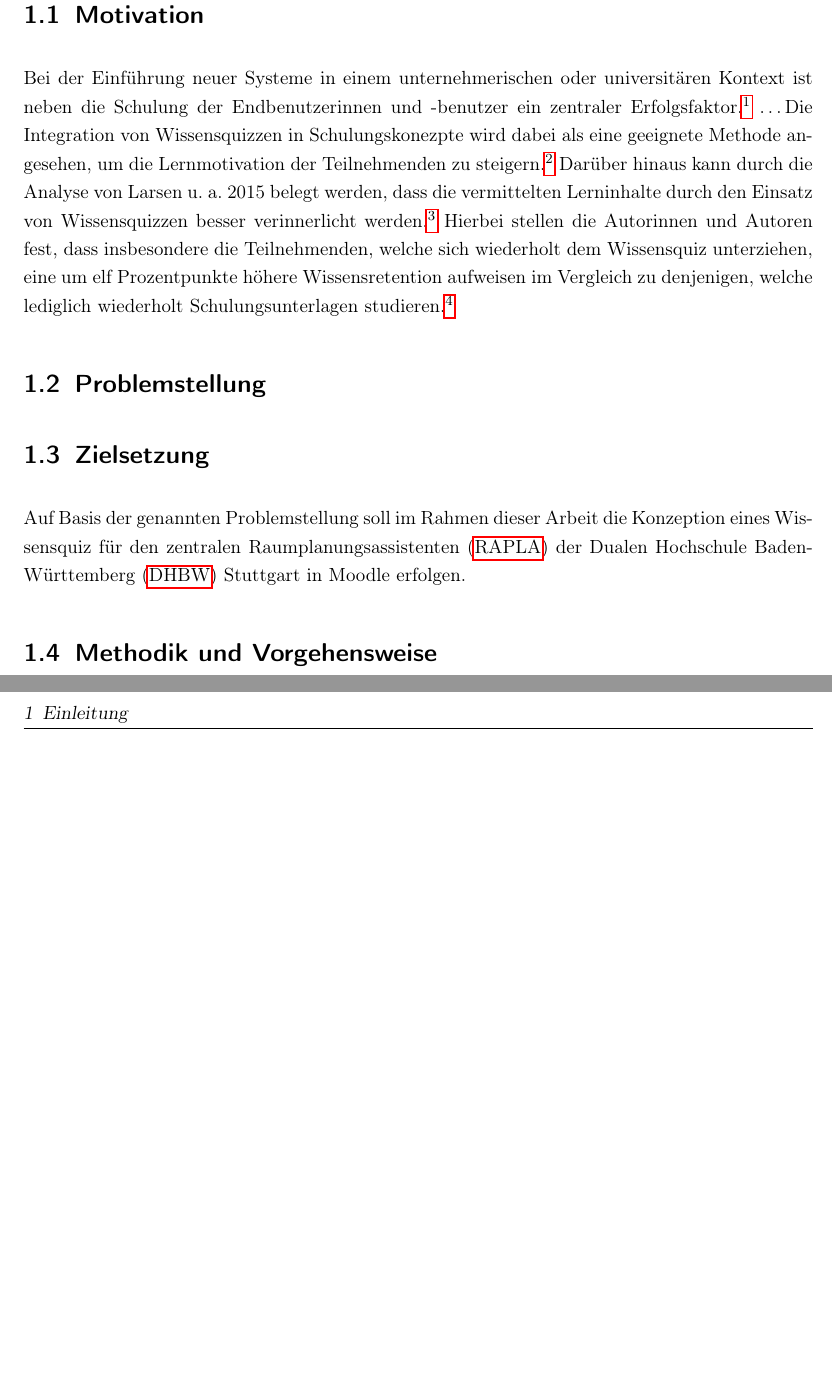
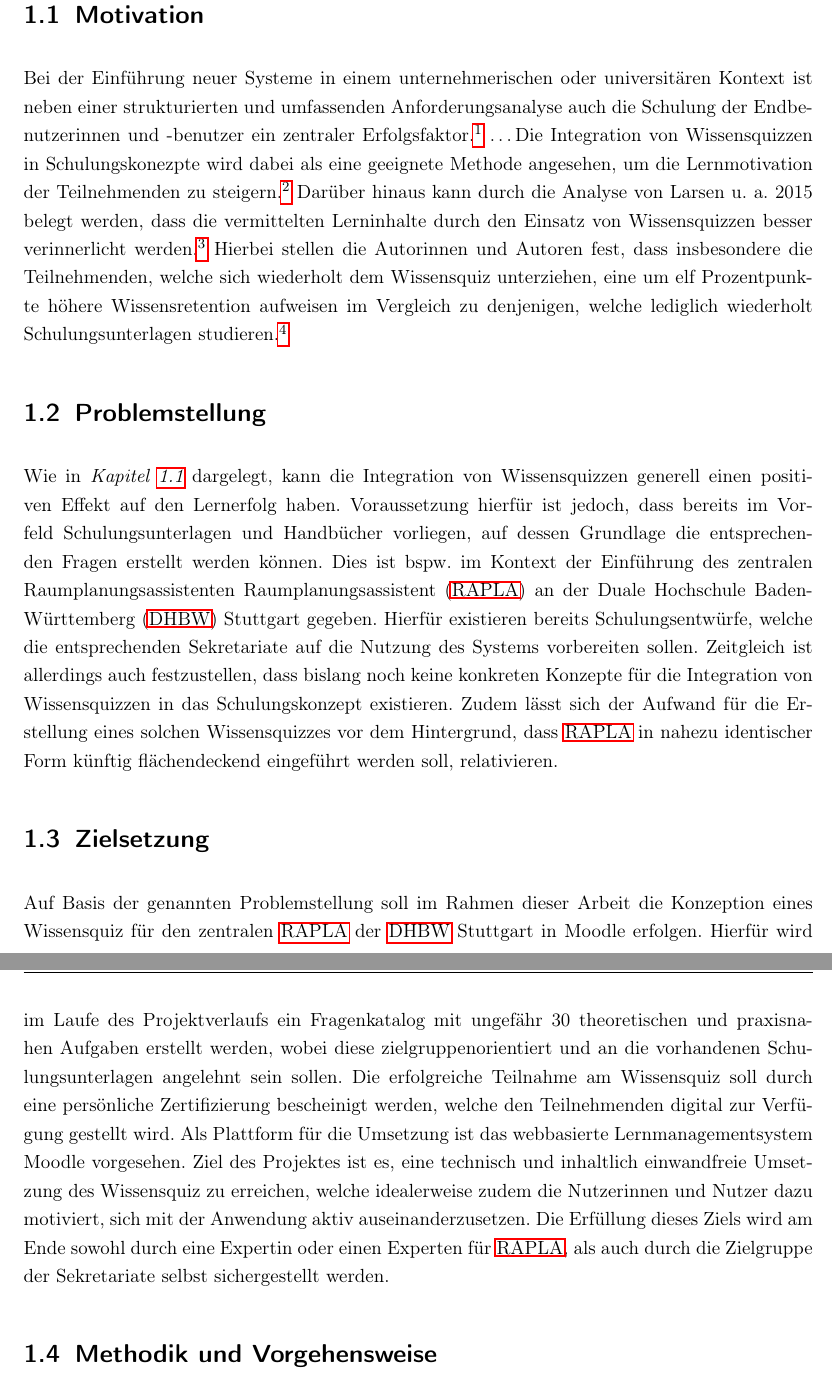
Before and after one commit to lukasg1/wiss-ausarbeitung, a LaTeX thesis (wissen_ausarbeitung/latex-vorlage.tex, which reads wissen_ausarbeitung/includes/01_einleitung.tex): two parts of pages 7 and 8 of 17 before the commit and two parts of pages 7 and 8 of 18 after it, joined at a grey line, cut so that both start at the same text, the shorter picture padded with empty space. Compiled offline with pdfLaTeX.

Commit message:
Einleitung fertig

```diff
--- a/wissen_ausarbeitung/includes/01_einleitung.tex
+++ b/wissen_ausarbeitung/includes/01_einleitung.tex
@@ -1,7 +1,9 @@
 \chapter{Einleitung}
-\section{Motivation}
+\section{Motivation}\label{sec:motivation}
 Bei der Einführung neuer Systeme in einem unternehmerischen oder universitären
-Kontext ist neben die Schulung der Endbenutzerinnen und -benutzer ein zentraler Erfolgsfaktor.
+Kontext ist neben einer strukturierten und umfassenden Anforderungsanalyse
+auch
+die Schulung der Endbenutzerinnen und -benutzer ein zentraler Erfolgsfaktor.
 \footcite[Vgl.][S. 189 ff.]{leeEmpiricalStudyRelationships1995}
 \dots
 Die Integration von Wissensquizzen in Schulungskonezpte wird dabei
@@ -15,10 +17,39 @@ sich wiederholt dem Wissensquiz unterziehen, eine um elf Prozentpunkte höhere W
 aufweisen im Vergleich zu denjenigen, welche lediglich wiederholt Schulungsunterlagen studieren.
 \footcite[Vgl.][748]{larsenEffectsTestenhancedLearning2015}
 \section{Problemstellung}
+Wie in \textit{Kapitel \ref{sec:motivation}} dargelegt, kann die Integration von Wissensquizzen
+generell einen positiven Effekt auf den Lernerfolg haben. Voraussetzung hierfür ist jedoch, dass
+bereits im Vorfeld Schulungsunterlagen und Handbücher vorliegen, auf dessen Grundlage
+die entsprechenden Fragen erstellt werden können. Dies ist bspw. im Kontext
+der Einführung des zentralen Raumplanungsassistenten \ac{RAPLA} an der \ac{DHBW} Stuttgart
+gegeben. Hierfür existieren bereits Schulungsentwürfe, welche
+die entsprechenden Sekretariate auf die Nutzung des Systems vorbereiten sollen.
+Zeitgleich ist allerdings auch festzustellen, dass bislang noch keine
+konkreten Konzepte für die Integration von Wissensquizzen in das Schulungskonzept
+existieren. Zudem lässt sich der Aufwand für die Erstellung eines solchen
+Wissensquizzes vor dem Hintergrund, dass \ac{RAPLA} in nahezu
+identischer Form künftig flächendeckend
+eingeführt werden soll, relativieren.
+
+
 \section{Zielsetzung}\label{sec:zielsetzung}
 Auf Basis der genannten Problemstellung soll im Rahmen dieser Arbeit
 die Konzeption eines Wissensquiz für den zentralen \acp{RAPLA} der \acp{DHBW}
 Stuttgart in Moodle erfolgen.
+Hierfür wird im Laufe des Projektverlaufs ein Fragenkatalog mit ungefähr 30
+theoretischen und praxisnahen Aufgaben erstellt werden, wobei diese zielgruppenorientiert
+und an die vorhandenen Schulungsunterlagen angelehnt sein sollen.
+Die erfolgreiche Teilnahme am Wissensquiz soll durch eine persönliche Zertifizierung
+bescheinigt werden, welche den Teilnehmenden digital zur Verfügung gestellt wird.
+Als Plattform für die Umsetzung ist das webbasierte Lernmanagementsystem Moodle
+vorgesehen.
+Ziel des Projektes ist es, eine technisch und inhaltlich einwandfreie Umsetzung
+des Wissensquiz zu erreichen, welche idealerweise
+zudem die Nutzerinnen und Nutzer dazu motiviert, sich mit der Anwendung aktiv
+auseinanderzusetzen.
+Die Erfüllung dieses Ziels wird am Ende sowohl durch eine Expertin oder einen
+Experten für \ac{RAPLA}, als auch durch die Zielgruppe der Sekretariate selbst
+sichergestellt werden.
 \section{Methodik und Vorgehensweise}
 Zur Erreichung des in \textit{Kapitel \ref{sec:zielsetzung}} definierten Ziels werden
 im theoretischen Teil dieser Arbeit relevante didaktische Konzepte für die Erstellung von Wissensquizzen
```
Also changed, not shown: wissen_ausarbeitung/latex-vorlage.pdf, 7 other files.
